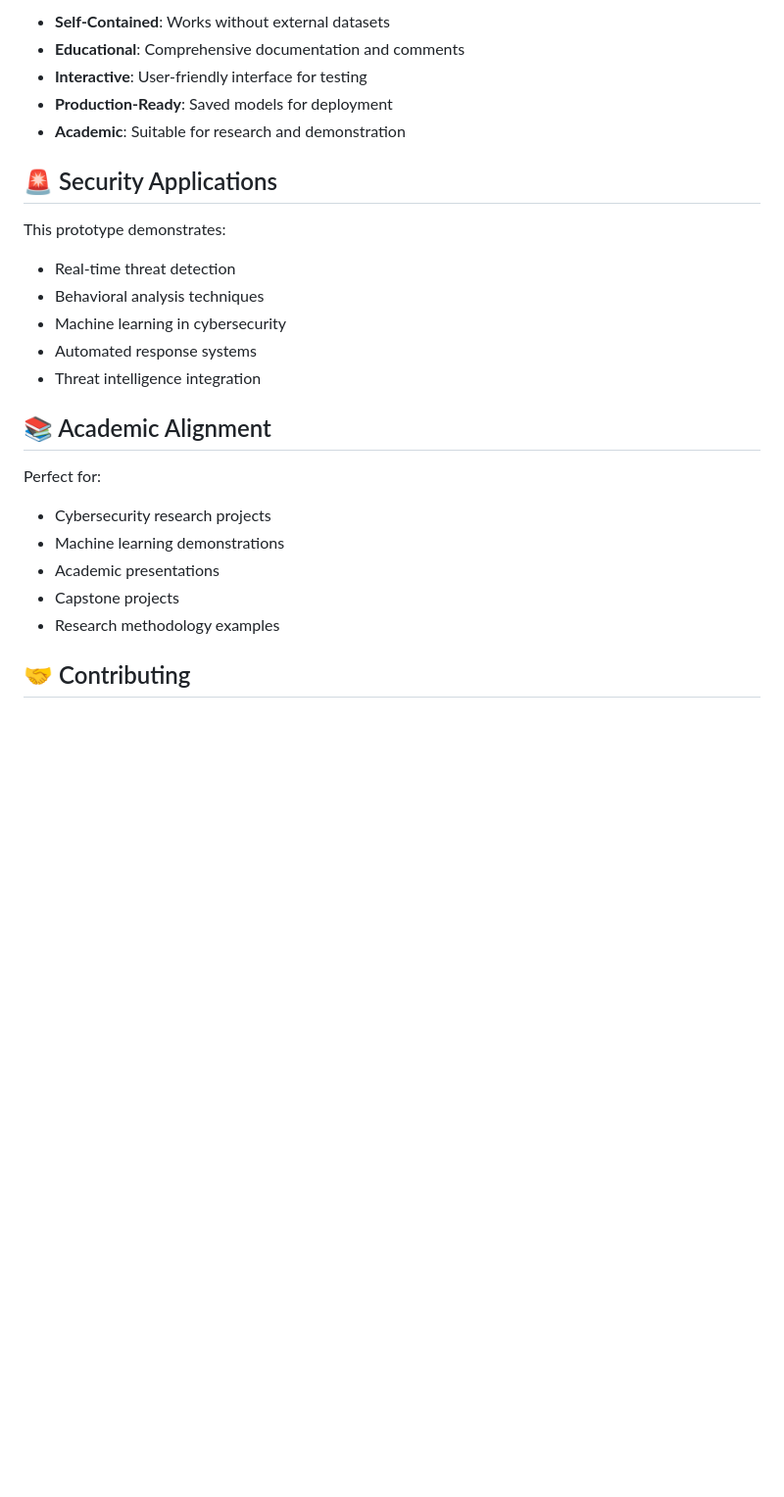
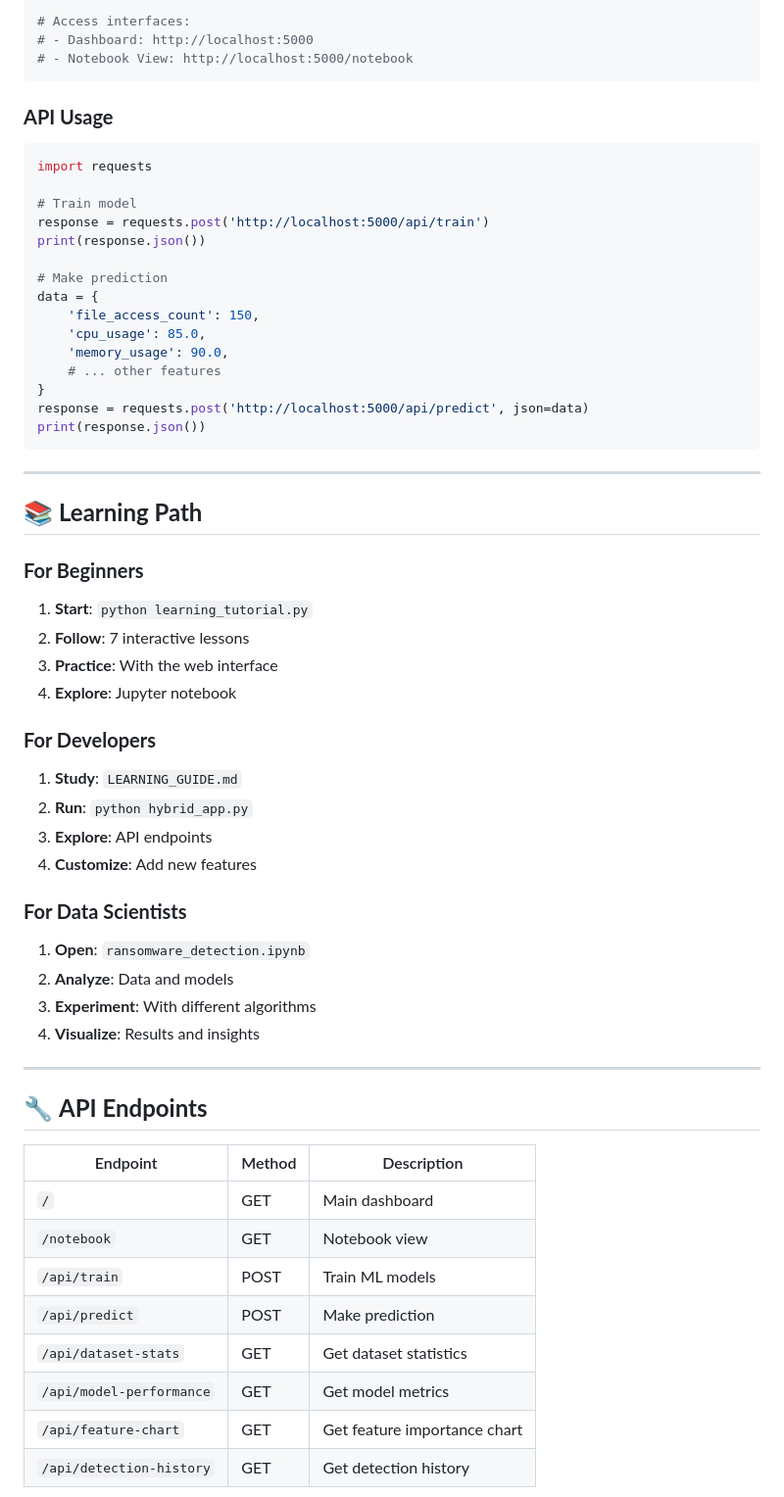
Before and after one commit to Lawrennzz/RansomML-AI, a Markdown page: README.md, the part around one of its changes. Shown at 98% size. Rendered like a GitHub page; blank space fills up the shorter version.

````diff
--- a/README.md
+++ b/README.md
@@ -146,26 +182,62 @@ The project uses the Kaggle ransomware detection dataset with behavioral feature
 
-- **Self-Contained**: Works without external datasets
-- **Educational**: Comprehensive documentation and comments
-- **Interactive**: User-friendly interface for testing
-- **Production-Ready**: Saved models for deployment
-- **Academic**: Suitable for research and demonstration
+# Access interfaces:
+# - Dashboard: http://localhost:5000
+# - Notebook View: http://localhost:5000/notebook
+```
 
-## 🚨 Security Applications
+### **API Usage**
+```python
+import requests
 
-This prototype demonstrates:
-- Real-time threat detection
-- Behavioral analysis techniques
-- Machine learning in cybersecurity
-- Automated response systems
-- Threat intelligence integration
+# Train model
+response = requests.post('http://localhost:5000/api/train')
+print(response.json())
 
-## 📚 Academic Alignment
+# Make prediction
+data = {
+    'file_access_count': 150,
+    'cpu_usage': 85.0,
+    'memory_usage': 90.0,
+    # ... other features
+}
+response = requests.post('http://localhost:5000/api/predict', json=data)
+print(response.json())
+```
 
-Perfect for:
-- Cybersecurity research projects
-- Machine learning demonstrations
-- Academic presentations
-- Capstone projects
-- Research methodology examples
+---
 
-## 🤝 Contributing
+## 📚 **Learning Path**
+
+### **For Beginners**
+1. **Start**: `python learning_tutorial.py`
+2. **Follow**: 7 interactive lessons
+3. **Practice**: With the web interface
+4. **Explore**: Jupyter notebook
+
+### **For Developers**
+1. **Study**: `LEARNING_GUIDE.md`
+2. **Run**: `python hybrid_app.py`
+3. **Explore**: API endpoints
+4. **Customize**: Add new features
+
+### **For Data Scientists**
+1. **Open**: `ransomware_detection.ipynb`
+2. **Analyze**: Data and models
+3. **Experiment**: With different algorithms
+4. **Visualize**: Results and insights
+
+---
+
+## 🔧 **API Endpoints**
+
+| Endpoint | Method | Description |
+|----------|--------|-------------|
+| `/` | GET | Main dashboard |
+| `/notebook` | GET | Notebook view |
+| `/api/train` | POST | Train ML models |
+| `/api/predict` | POST | Make prediction |
+| `/api/dataset-stats` | GET | Get dataset statistics |
+| `/api/model-performance` | GET | Get model metrics |
+| `/api/feature-chart` | GET | Get feature importance chart |
+| `/api/detection-history` | GET | Get detection history |
+
````
Also changed, not shown: other parts of README.md (+193 -125 lines).
